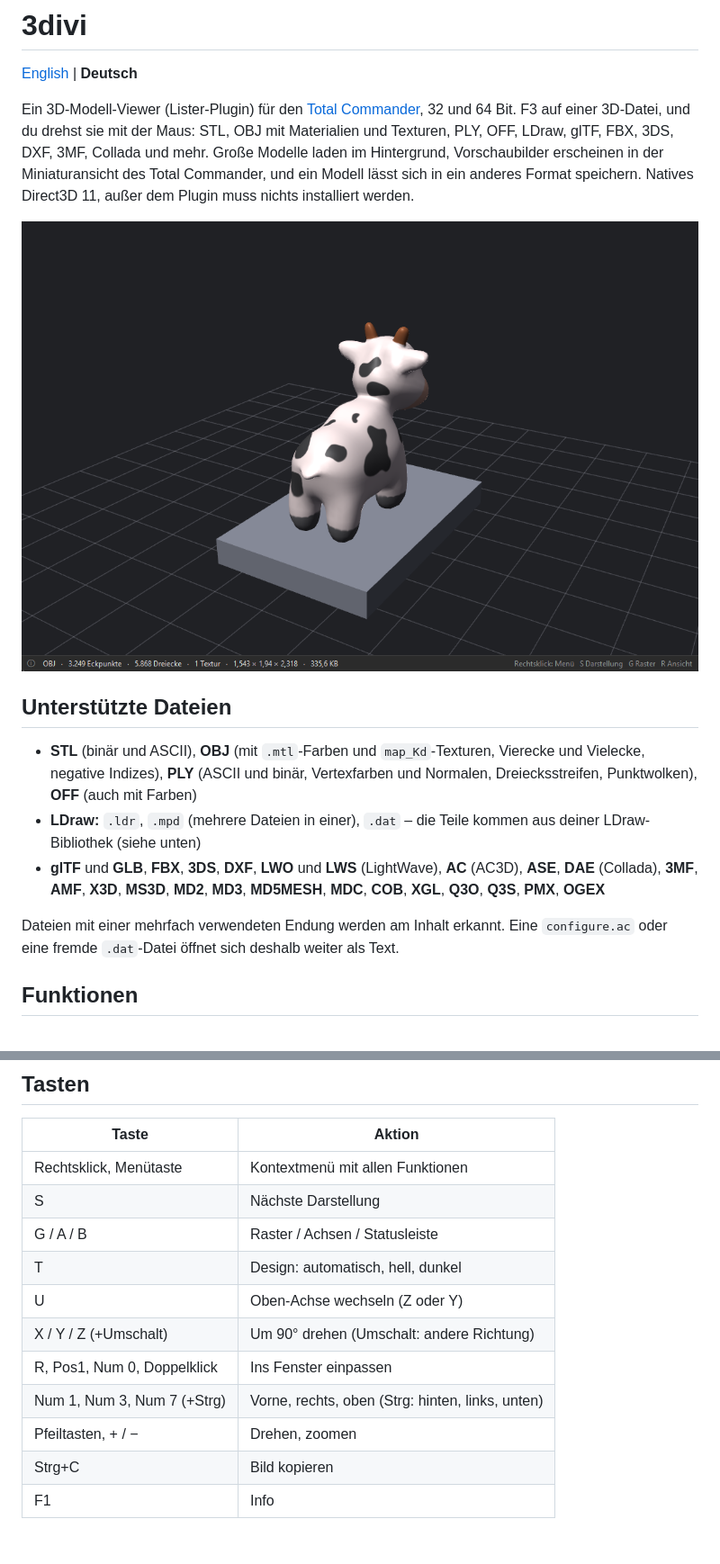
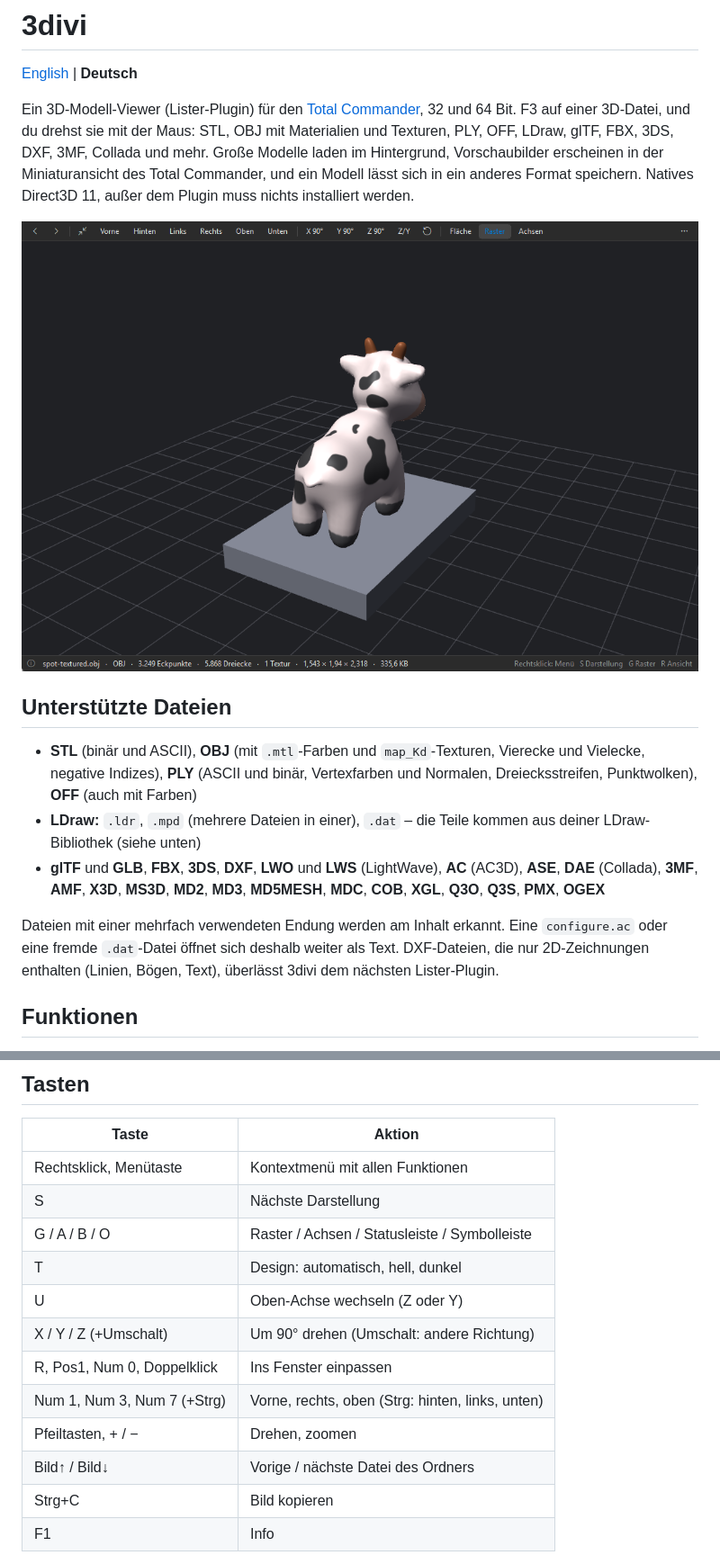
Before and after one commit to naderi/tc-3divi, a Markdown page: README.de.md, 2 parts joined by grey strips. Shown at 90% size. Drawn GitHub-style; pictures changed too: docs/screenshot.de.png; blank space fills up the shorter version.

Commit message:
3divi 1.1.0: toolbar, previous/next file, remembered up axis, 2D DXF skipped

```diff
--- a/README.de.md
+++ b/README.de.md
@@ -14,7 +14,7 @@ Große Modelle laden im Hintergrund, Vorschaubilder erscheinen in der Miniaturan
 - **LDraw:** `.ldr`, `.mpd` (mehrere Dateien in einer), `.dat` – die Teile kommen aus deiner LDraw-Bibliothek (siehe unten)
 - **glTF** und **GLB**, **FBX**, **3DS**, **DXF**, **LWO** und **LWS** (LightWave), **AC** (AC3D), **ASE**, **DAE** (Collada), **3MF**, **AMF**, **X3D**, **MS3D**, **MD2**, **MD3**, **MD5MESH**, **MDC**, **COB**, **XGL**, **Q3O**, **Q3S**, **PMX**, **OGEX**
 
-Dateien mit einer mehrfach verwendeten Endung werden am Inhalt erkannt. Eine `configure.ac` oder eine fremde `.dat`-Datei öffnet sich deshalb weiter als Text.
+Dateien mit einer mehrfach verwendeten Endung werden am Inhalt erkannt. Eine `configure.ac` oder eine fremde `.dat`-Datei öffnet sich deshalb weiter als Text. DXF-Dateien, die nur 2D-Zeichnungen enthalten (Linien, Bögen, Text), überlässt 3divi dem nächsten Lister-Plugin.
 
 ## Funktionen
 
@@ -50,13 +52,14 @@ Die Einstellungen stehen in `3divi.ini` neben dem Plugin: `Mode`, `Grid`, `Axes`
 |---|---|
 | Rechtsklick, Menütaste | Kontextmenü mit allen Funktionen |
 | S | Nächste Darstellung |
-| G / A / B | Raster / Achsen / Statusleiste |
+| G / A / B / O | Raster / Achsen / Statusleiste / Symbolleiste |
 | T | Design: automatisch, hell, dunkel |
 | U | Oben-Achse wechseln (Z oder Y) |
 | X / Y / Z (+Umschalt) | Um 90° drehen (Umschalt: andere Richtung) |
 | R, Pos1, Num 0, Doppelklick | Ins Fenster einpassen |
 | Num 1, Num 3, Num 7 (+Strg) | Vorne, rechts, oben (Strg: hinten, links, unten) |
 | Pfeiltasten, + / − | Drehen, zoomen |
+| Bild↑ / Bild↓ | Vorige / nächste Datei des Ordners |
 | Strg+C | Bild kopieren |
 | F1 | Info |
 
```
Also changed, not shown: other parts of README.de.md (+5 -3 lines), README.md (+8 -5 lines), docs/screenshot.png.
